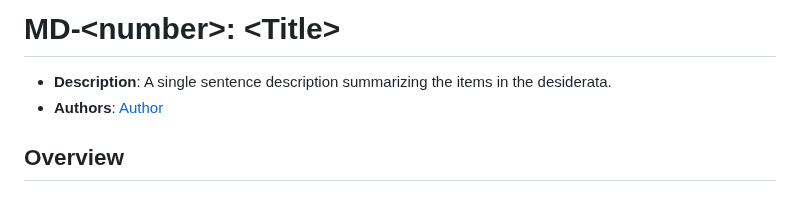
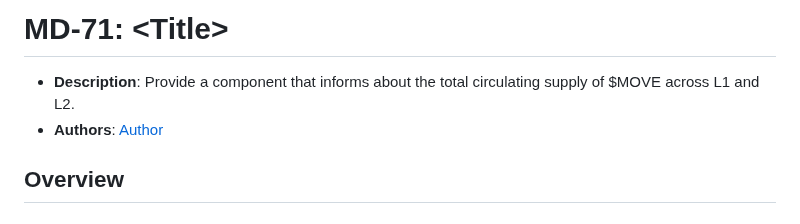
Before and after one commit to movementlabsxyz/MIP, a Markdown page: MD/md-71/README.md, the part around the change. GitHub-like rendering.

Commit message:
update numbering

```diff
--- a/MD/md-71/README.md
+++ b/MD/md-71/README.md
@@ -1,6 +1,6 @@
-# MD-\<number\>: \<Title\>
-- **Description**: A single sentence description summarizing the items in the desiderata.
-- **Authors**: [Author](mailto:author@email.com)
+# MD-71: \<Title\>
+- **Description**: Provide a component that informs about the total circulating supply of \$MOVE across L1 and L2.
+- **Authors**: [Author](mailto:andreas.penzkofer@movementlabs.xyz)
 
 <!--
   This template is for drafting Desiderata. It ensures a structured representation of wishes, requirements, or needs related to the overarching objective mentioned in the title. After filling in the requisite fields, please delete these comments.
```
